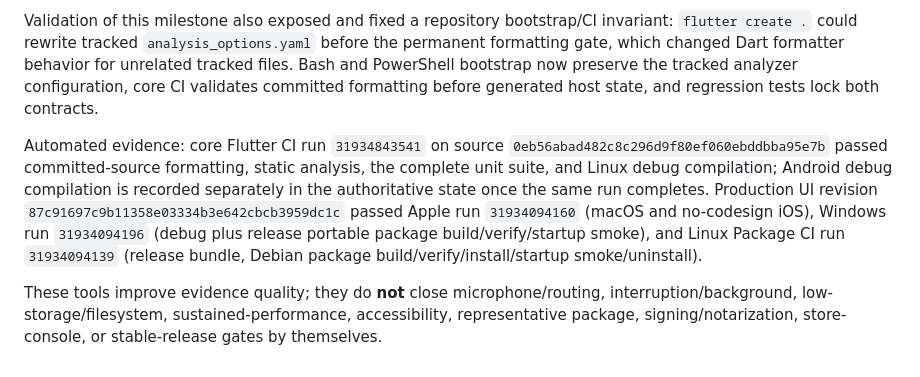
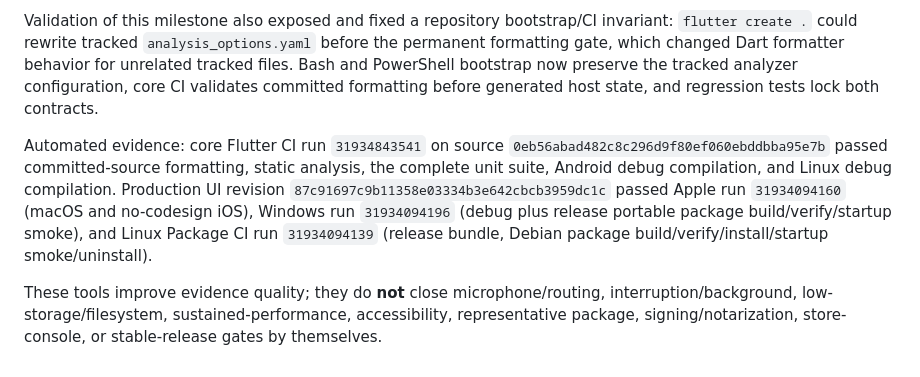
Before and after one commit to sanskarIN/SonicNest, a Markdown page: RELEASE_NOTES.md, the part around the change. GitHub-like rendering.

Commit message:
docs: record complete core manual QA validation

```diff
--- a/RELEASE_NOTES.md
+++ b/RELEASE_NOTES.md
@@ -216,6 +216,6 @@ Evidence exports are deterministic JSON or user-shared Markdown. The bundle cont
 
 Validation of this milestone also exposed and fixed a repository bootstrap/CI invariant: `flutter create .` could rewrite tracked `analysis_options.yaml` before the permanent formatting gate, which changed Dart formatter behavior for unrelated tracked files. Bash and PowerShell bootstrap now preserve the tracked analyzer configuration, core CI validates committed formatting before generated host state, and regression tests lock both contracts.
 
-Automated evidence: core Flutter CI run `31934843541` on source `0eb56abad482c8c296d9f80ef060ebddbba95e7b` passed committed-source formatting, static analysis, the complete unit suite, and Linux debug compilation; Android debug compilation is recorded separately in the authoritative state once the same run completes. Production UI revision `87c91697c9b11358e03334b3e642cbcb3959dc1c` passed Apple run `31934094160` (macOS and no-codesign iOS), Windows run `31934094196` (debug plus release portable package build/verify/startup smoke), and Linux Package CI run `31934094139` (release bundle, Debian package build/verify/install/startup smoke/uninstall).
+Automated evidence: core Flutter CI run `31934843541` on source `0eb56abad482c8c296d9f80ef060ebddbba95e7b` passed committed-source formatting, static analysis, the complete unit suite, Android debug compilation, and Linux debug compilation. Production UI revision `87c91697c9b11358e03334b3e642cbcb3959dc1c` passed Apple run `31934094160` (macOS and no-codesign iOS), Windows run `31934094196` (debug plus release portable package build/verify/startup smoke), and Linux Package CI run `31934094139` (release bundle, Debian package build/verify/install/startup smoke/uninstall).
 
 These tools improve evidence quality; they do **not** close microphone/routing, interruption/background, low-storage/filesystem, sustained-performance, accessibility, representative package, signing/notarization, store-console, or stable-release gates by themselves.
```
